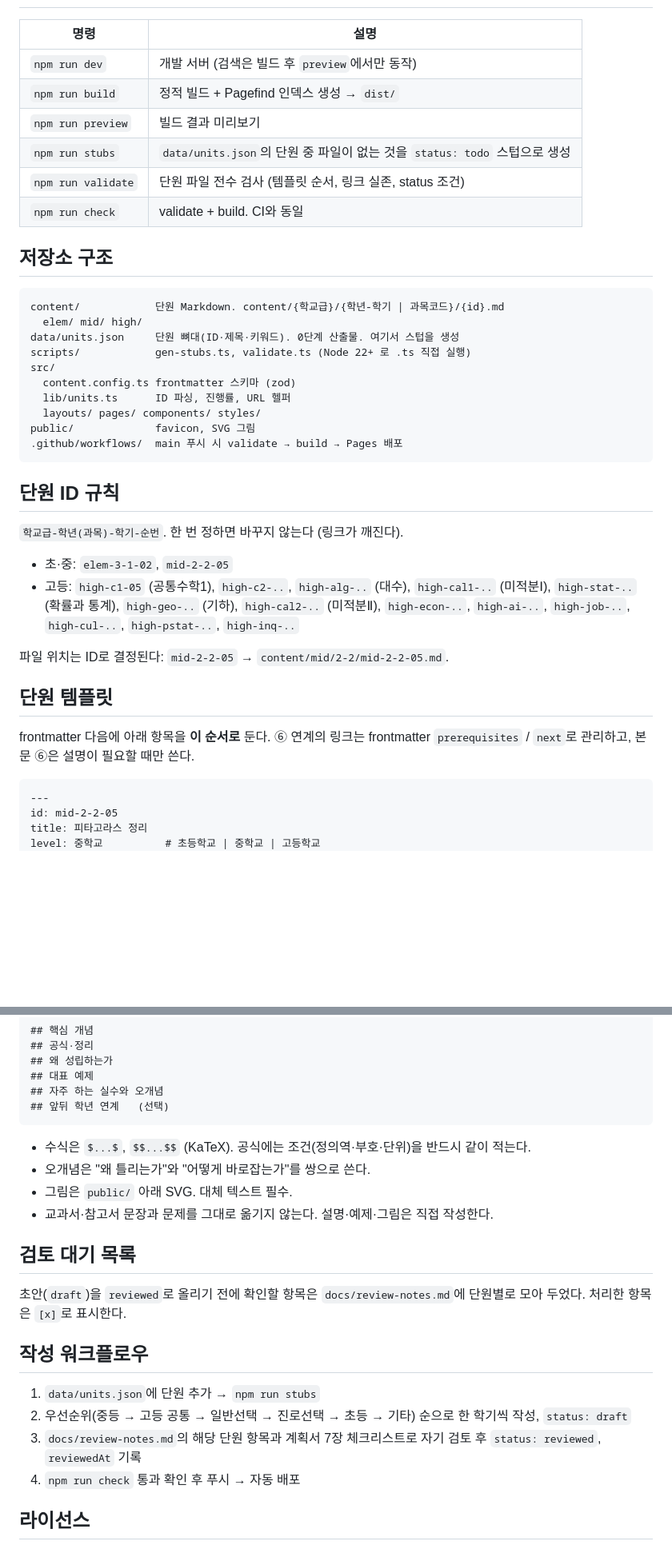
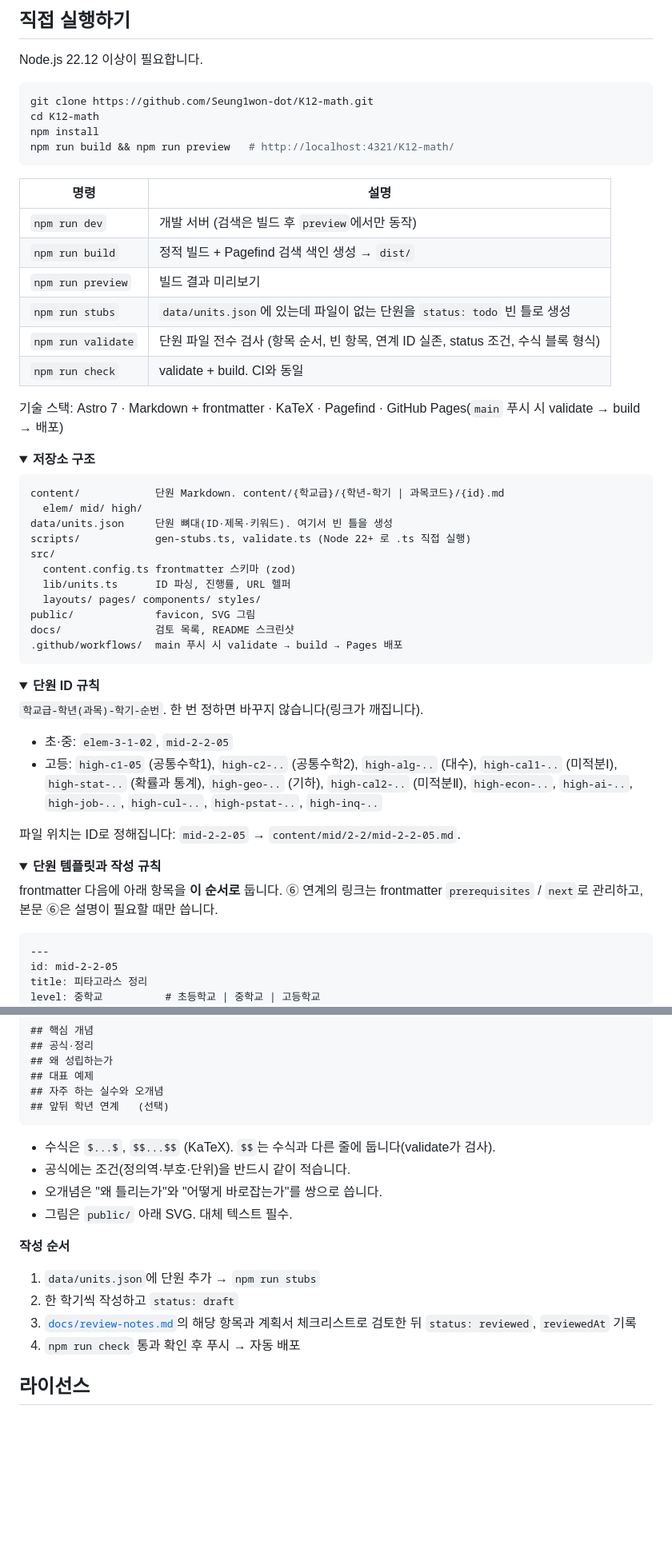
Before and after one commit to Seung1won-dot/K12-math, a Markdown page: README.md, 2 parts joined by grey strips. Shown at 80% size. Drawn GitHub-style; folded sections open; blank space fills up the shorter version.

````diff
--- a/README.md
+++ b/README.md
@@ -11,41 +90,61 @@
+## 직접 실행하기
+
+Node.js 22.12 이상이 필요합니다.
+
+```bash
+git clone https://github.com/Seung1won-dot/K12-math.git
+cd K12-math
+npm install
+npm run build && npm run preview   # http://localhost:4321/K12-math/
+```
 
 | 명령 | 설명 |
 | --- | --- |
 | `npm run dev` | 개발 서버 (검색은 빌드 후 `preview`에서만 동작) |
-| `npm run build` | 정적 빌드 + Pagefind 인덱스 생성 → `dist/` |
+| `npm run build` | 정적 빌드 + Pagefind 검색 색인 생성 → `dist/` |
 | `npm run preview` | 빌드 결과 미리보기 |
-| `npm run stubs` | `data/units.json`의 단원 중 파일이 없는 것을 `status: todo` 스텁으로 생성 |
-| `npm run validate` | 단원 파일 전수 검사 (템플릿 순서, 링크 실존, status 조건) |
+| `npm run stubs` | `data/units.json`에 있는데 파일이 없는 단원을 `status: todo` 빈 틀로 생성 |
+| `npm run validate` | 단원 파일 전수 검사 (항목 순서, 빈 항목, 연계 ID 실존, status 조건, 수식 블록 형식) |
 | `npm run check` | validate + build. CI와 동일 |
 
-## 저장소 구조
+기술 스택: Astro 7 · Markdown + frontmatter · KaTeX · Pagefind · GitHub Pages(`main` 푸시 시 validate → build → 배포)
+
+<details>
+<summary><b>저장소 구조</b></summary>
 
 ```
 content/            단원 Markdown. content/{학교급}/{학년-학기 | 과목코드}/{id}.md
   elem/ mid/ high/
-data/units.json     단원 뼈대(ID·제목·키워드). 0단계 산출물. 여기서 스텁을 생성
+data/units.json     단원 뼈대(ID·제목·키워드). 여기서 빈 틀을 생성
 scripts/            gen-stubs.ts, validate.ts (Node 22+ 로 .ts 직접 실행)
 src/
   content.config.ts frontmatter 스키마 (zod)
   lib/units.ts      ID 파싱, 진행률, URL 헬퍼
   layouts/ pages/ components/ styles/
 public/             favicon, SVG 그림
+docs/               검토 목록, README 스크린샷
 .github/workflows/  main 푸시 시 validate → build → Pages 배포
 ```
 
-## 단원 ID 규칙
+</details>
 
-`학교급-학년(과목)-학기-순번`. 한 번 정하면 바꾸지 않는다 (링크가 깨진다).
+<details>
+<summary><b>단원 ID 규칙</b></summary>
+
+`학교급-학년(과목)-학기-순번`. 한 번 정하면 바꾸지 않습니다(링크가 깨집니다).
 
 - 초·중: `elem-3-1-02`, `mid-2-2-05`
-- 고등: `high-c1-05` (공통수학1), `high-c2-..`, `high-alg-..` (대수), `high-cal1-..` (미적분Ⅰ), `high-stat-..` (확률과 통계),
+- 고등: `high-c1-05` (공통수학1), `high-c2-..` (공통수학2), `high-alg-..` (대수), `high-cal1-..` (미적분Ⅰ), `high-stat-..` (확률과 통계),
   `high-geo-..` (기하), `high-cal2-..` (미적분Ⅱ), `high-econ-..`, `high-ai-..`, `high-job-..`, `high-cul-..`, `high-pstat-..`, `high-inq-..`
 
-파일 위치는 ID로 결정된다: `mid-2-2-05` → `content/mid/2-2/mid-2-2-05.md`.
+파일 위치는 ID로 정해집니다: `mid-2-2-05` → `content/mid/2-2/mid-2-2-05.md`.
 
-## 단원 템플릿
+</details>
 
-frontmatter 다음에 아래 항목을 **이 순서로** 둔다. ⑥ 연계의 링크는 frontmatter `prerequisites` / `next`로 관리하고, 본문 ⑥은 설명이 필요할 때만 쓴다.
+<details>
+<summary><b>단원 템플릿과 작성 규칙</b></summary>
+
+frontmatter 다음에 아래 항목을 **이 순서로** 둡니다. ⑥ 연계의 링크는 frontmatter `prerequisites` / `next`로 관리하고, 본문 ⑥은 설명이 필요할 때만 씁니다.
 
 ```markdown
 ---
@@ -71,18 +170,14 @@ note: 2015 개정 대비 이동 사항 등  # 선택
 ## 앞뒤 학년 연계   (선택)
 ```
 
-- 수식은 `$...$`, `$$...$$` (KaTeX). 공식에는 조건(정의역·부호·단위)을 반드시 같이 적는다.
-- 오개념은 "왜 틀리는가"와 "어떻게 바로잡는가"를 쌍으로 쓴다.
+- 수식은 `$...$`, `$$...$$` (KaTeX). `$$`는 수식과 다른 줄에 둡니다(validate가 검사).
+- 공식에는 조건(정의역·부호·단위)을 반드시 같이 적습니다.
+- 오개념은 "왜 틀리는가"와 "어떻게 바로잡는가"를 쌍으로 씁니다.
 - 그림은 `public/` 아래 SVG. 대체 텍스트 필수.
-- 교과서·참고서 문장과 문제를 그대로 옮기지 않는다. 설명·예제·그림은 직접 작성한다.
 
-## 검토 대기 목록
-
-초안(`draft`)을 `reviewed`로 올리기 전에 확인할 항목은 `docs/review-notes.md`에 단원별로 모아 두었다. 처리한 항목은 `[x]`로 표시한다.
-
-## 작성 워크플로우
+**작성 순서**
 
 1. `data/units.json`에 단원 추가 → `npm run stubs`
-2. 우선순위(중등 → 고등 공통 → 일반선택 → 진로선택 → 초등 → 기타) 순으로 한 학기씩 작성, `status: draft`
-3. `docs/review-notes.md`의 해당 단원 항목과 계획서 7장 체크리스트로 자기 검토 후 `status: reviewed`, `reviewedAt` 기록
+2. 한 학기씩 작성하고 `status: draft`
+3. [`docs/review-notes.md`](docs/review-notes.md)의 해당 항목과 계획서 체크리스트로 검토한 뒤 `status: reviewed`, `reviewedAt` 기록
 4. `npm run check` 통과 확인 후 푸시 → 자동 배포
````
Also changed, not shown: other parts of README.md (+89 -8 lines), docs/screenshots/home-dark.png (added), docs/screenshots/home-light.png (added), docs/screenshots/unit-dark.png (added).
